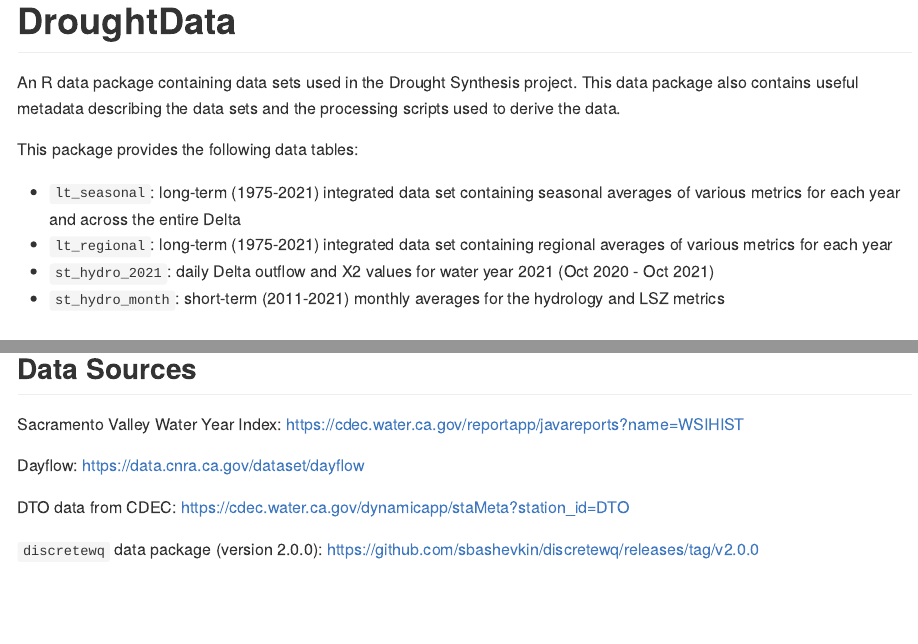
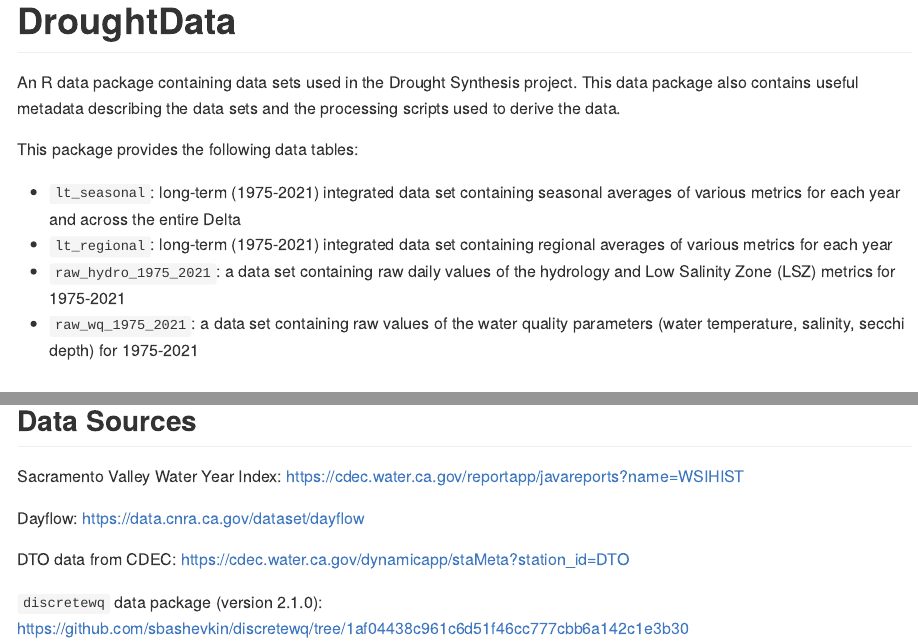
Before and after one commit to mountaindboz/DroughtData, an R Markdown document (README.Rmd): the page in a window 1100 px wide, from its top, and a second part further down, joined at a grey line. The pictures show the output file README.md that the author committed with the source, drawn offline in the style of GitHub.

Commit message:
Updating README with information for the raw hydrology and WQ data sets

```diff
--- a/README.Rmd
+++ b/README.Rmd
@@ -24,8 +24,8 @@ This package provides the following data tables:
 
 * `lt_seasonal`: long-term (1975-2021) integrated data set containing seasonal averages of various metrics for each year and across the entire Delta
 * `lt_regional`: long-term (1975-2021) integrated data set containing regional averages of various metrics for each year
-* `st_hydro_2021`: daily Delta outflow and X2 values for water year 2021 (Oct 2020 - Oct 2021)
-* `st_hydro_month`: short-term (2011-2021) monthly averages for the hydrology and LSZ metrics
+* `raw_hydro_1975_2021`: a data set containing raw daily values of the hydrology and Low Salinity Zone (LSZ) metrics for 1975-2021
+* `raw_wq_1975_2021`: a data set containing raw values of the water quality parameters (water temperature, salinity, secchi depth) for 1975-2021
 
 ## Installation
 
@@ -44,4 +44,4 @@ Dayflow: <https://data.cnra.ca.gov/dataset/dayflow>
 
 DTO data from CDEC: <https://cdec.water.ca.gov/dynamicapp/staMeta?station_id=DTO>
 
-`discretewq` data package (version 2.0.0): <https://github.com/sbashevkin/discretewq/releases/tag/v2.0.0>
+`discretewq` data package (version 2.1.0): <https://github.com/sbashevkin/discretewq/tree/1af04438c961c6d51f46cc777cbb6a142c1e3b30>
```
Also changed, not shown: README.md.
